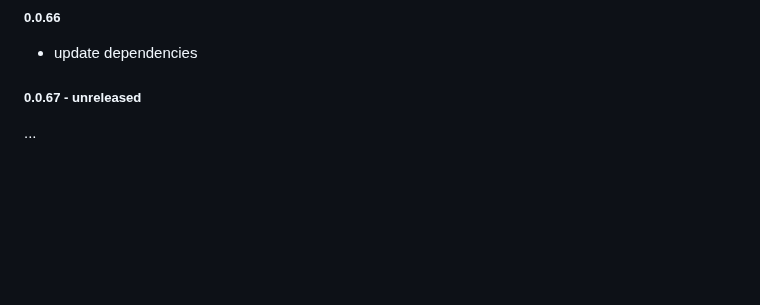
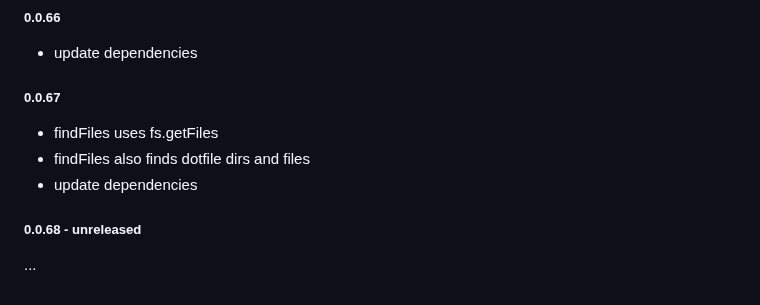
Before and after one commit to magic/format, a Markdown page: README.md, the part around the change. Drawn GitHub-style; blank space fills up the shorter version.

Commit message:
readme: update changelog

```diff
--- a/README.md
+++ b/README.md
@@ -379,6 +379,12 @@ update dependencies
 
 - update dependencies
 
-##### 0.0.67 - unreleased
+##### 0.0.67
+
+- findFiles uses fs.getFiles
+- findFiles also finds dotfile dirs and files
+- update dependencies
+
+##### 0.0.68 - unreleased
 
 ...
```
